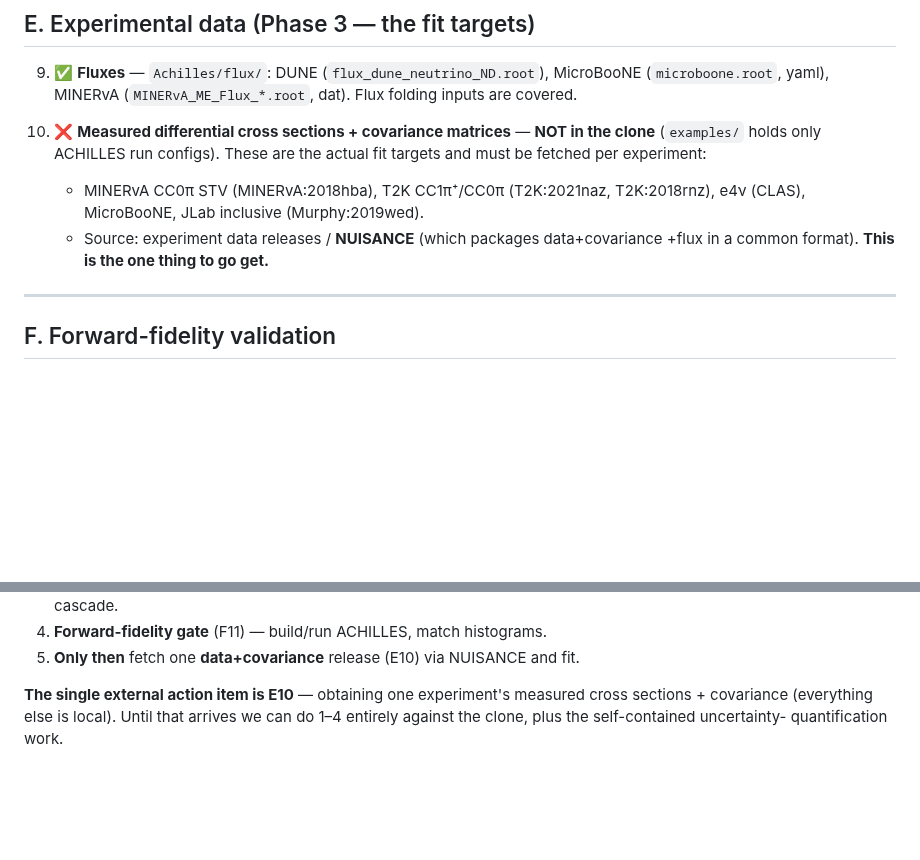
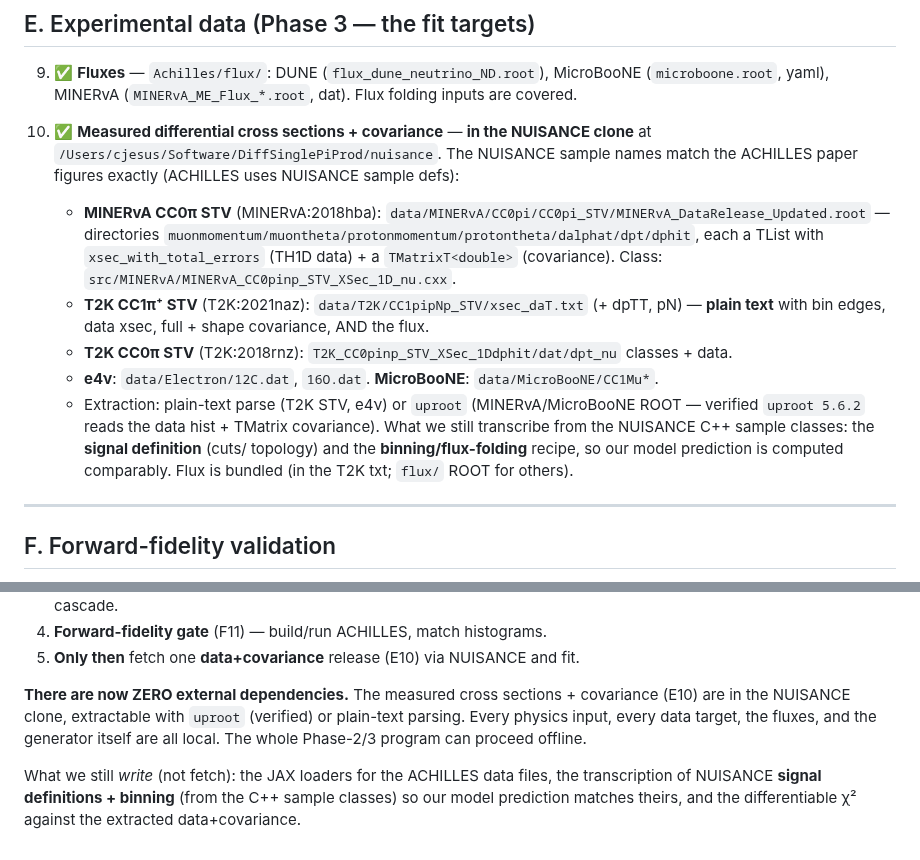
Before and after one commit to cesarjesusvalls/ADoNIS, a Markdown page: INPUTS.md, 2 parts joined by grey strips. Drawn GitHub-style; blank space fills up the shorter version.

Commit message:
INPUTS.md: E10 data targets found in NUISANCE clone -> zero external deps
NUISANCE cloned at ../nuisance has the exact measurements the ACHILLES paper uses
(matching sample names): MINERvA CC0pi STV (MINERvA_DataRelease_Updated.root, data
TH1D + TMatrix covariance per variable), T2K CC1pi+ STV (xsec_daT.txt: plain text
with data+cov+flux), T2K CC0pi STV, e4nu (Electron/12C,16O.dat), MicroBooNE.
Verified uproot 5.6.2 extracts the ROOT data+covariance. All physics inputs, data
targets, fluxes, and the generator are now local -> Phase 2/3 proceeds offline.

```diff
--- a/INPUTS.md
+++ b/INPUTS.md
@@ -80,13 +80,22 @@ Legend: ✅ in the clone (path given) · 🔨 obtainable locally (build/run ACHI
    MicroBooNE (`microboone.root`, yaml), MINERvA (`MINERvA_ME_Flux_*.root`, dat).
    Flux folding inputs are covered.
 
-10. ❌ **Measured differential cross sections + covariance matrices** — **NOT in the
-    clone** (`examples/` holds only ACHILLES run configs). These are the actual fit
-    targets and must be fetched per experiment:
-    - MINERvA CC0π STV (MINERvA:2018hba), T2K CC1π⁺/CC0π (T2K:2021naz, T2K:2018rnz),
-      e4ν (CLAS), MicroBooNE, JLab inclusive (Murphy:2019wed).
-    - Source: experiment data releases / **NUISANCE** (which packages data+covariance
-      +flux in a common format). **This is the one thing to go get.**
+10. ✅ **Measured differential cross sections + covariance** — **in the NUISANCE clone**
+    at `/Users/cjesus/Software/DiffSinglePiProd/nuisance`. The NUISANCE sample names
+    match the ACHILLES paper figures exactly (ACHILLES uses NUISANCE sample defs):
+    - **MINERvA CC0π STV** (MINERvA:2018hba): `data/MINERvA/CC0pi/CC0pi_STV/MINERvA_DataRelease_Updated.root`
+      — directories `muonmomentum/muontheta/protonmomentum/protontheta/dalphat/dpt/dphit`,
+      each a TList with `xsec_with_total_errors` (TH1D data) + a `TMatrixT<double>`
+      (covariance). Class: `src/MINERvA/MINERvA_CC0pinp_STV_XSec_1D_nu.cxx`.
+    - **T2K CC1π⁺ STV** (T2K:2021naz): `data/T2K/CC1pipNp_STV/xsec_daT.txt` (+ dpTT, pN)
+      — **plain text** with bin edges, data xsec, full + shape covariance, AND the flux.
+    - **T2K CC0π STV** (T2K:2018rnz): `T2K_CC0pinp_STV_XSec_1Ddphit/dat/dpt_nu` classes + data.
+    - **e4ν**: `data/Electron/12C.dat`, `16O.dat`. **MicroBooNE**: `data/MicroBooNE/CC1Mu*`.
+    - Extraction: plain-text parse (T2K STV, e4ν) or `uproot` (MINERvA/MicroBooNE ROOT —
+      verified `uproot 5.6.2` reads the data hist + TMatrix covariance). What we still
+      transcribe from the NUISANCE C++ sample classes: the **signal definition** (cuts/
+      topology) and the **binning/flux-folding** recipe, so our model prediction is
+      computed comparably. Flux is bundled (in the T2K txt; `flux/` ROOT for others).
 
 ---
 
@@ -122,7 +131,12 @@ Oset, fluxes) are **all in the clone**. The build order is now unblocked:
 4. **Forward-fidelity gate** (F11) — build/run ACHILLES, match histograms.
 5. **Only then** fetch one **data+covariance** release (E10) via NUISANCE and fit.
 
-**The single external action item is E10** — obtaining one experiment's measured
-cross sections + covariance (everything else is local). Until that arrives we can
-do 1–4 entirely against the clone, plus the self-contained uncertainty-
-quantification work.
+**There are now ZERO external dependencies.** The measured cross sections +
+covariance (E10) are in the NUISANCE clone, extractable with `uproot` (verified) or
+plain-text parsing. Every physics input, every data target, the fluxes, and the
+generator itself are all local. The whole Phase-2/3 program can proceed offline.
+
+What we still *write* (not fetch): the JAX loaders for the ACHILLES data files, the
+transcription of NUISANCE **signal definitions + binning** (from the C++ sample
+classes) so our model prediction matches theirs, and the differentiable χ² against
+the extracted data+covariance.
```
